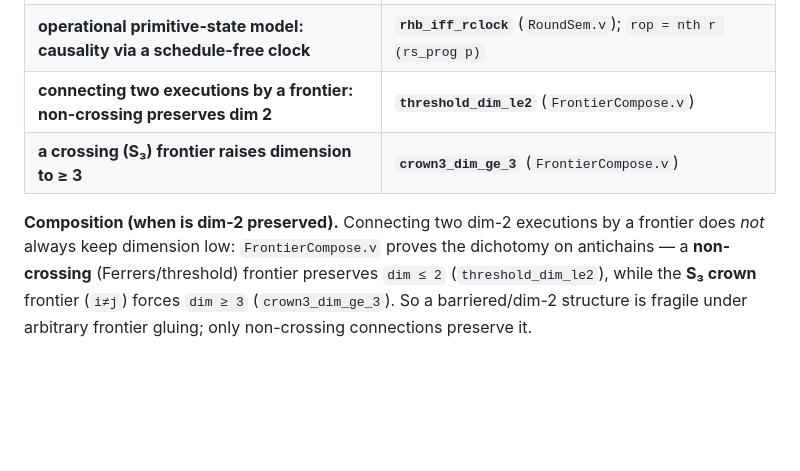
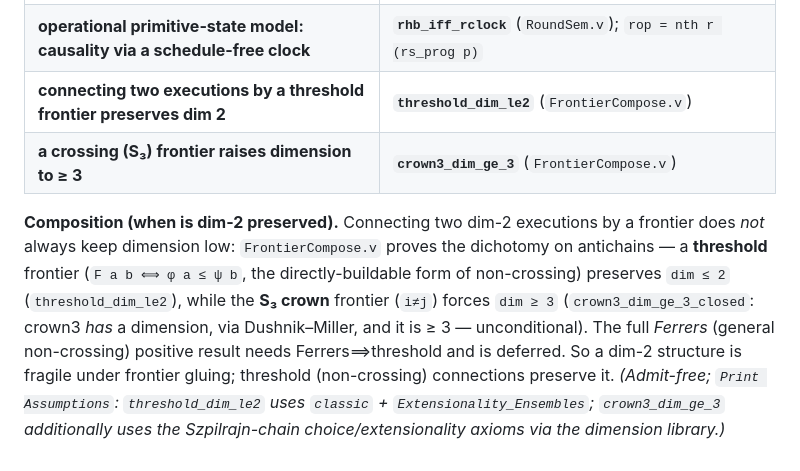
Before and after one commit to KotyanTheKhan/playground, a Markdown page: execution/DIM2_CLOCK.md, the part around the change. Rendered like a GitHub page; blank space fills up the shorter version.

Commit message:
docs(frontier-compose): review precision fixes (threshold not Ferrers; closed dim>=3; honest axioms) [W-1/W-2/W-3/N-1/N-2]

```diff
--- a/execution/DIM2_CLOCK.md
+++ b/execution/DIM2_CLOCK.md
@@ -251,12 +251,18 @@ on exactly the barrier-synchronized runs the round model captures.
 | **barrier order = a computable product-of-lex clock (any N)** | **`blo_iff_stamp`** (`OnlineClock.v`); generic rule `stamp_iff` |
 | **clock computable from purely local data (no global view)** | **`local_stamp_correct`** / **`blo_iff_local_stamp`** (`OnlineClockLocal.v`) |
 | **operational primitive-state model: causality via a schedule-free clock** | **`rhb_iff_rclock`** (`RoundSem.v`); `rop = nth r (rs_prog p)` |
-| **connecting two executions by a frontier: non-crossing preserves dim 2** | **`threshold_dim_le2`** (`FrontierCompose.v`) |
+| **connecting two executions by a threshold frontier preserves dim 2** | **`threshold_dim_le2`** (`FrontierCompose.v`) |
 | **a crossing (S₃) frontier raises dimension to ≥ 3** | **`crown3_dim_ge_3`** (`FrontierCompose.v`) |
 
 **Composition (when is dim-2 preserved).** Connecting two dim-2 executions by a
 frontier does *not* always keep dimension low: `FrontierCompose.v` proves the
-dichotomy on antichains — a **non-crossing** (Ferrers/threshold) frontier preserves
-`dim ≤ 2` (`threshold_dim_le2`), while the **S₃ crown** frontier (`i≠j`) forces
-`dim ≥ 3` (`crown3_dim_ge_3`). So a barriered/dim-2 structure is fragile under
-arbitrary frontier gluing; only non-crossing connections preserve it.
+dichotomy on antichains — a **threshold** frontier (`F a b ⟺ φ a ≤ ψ b`, the
+directly-buildable form of non-crossing) preserves `dim ≤ 2` (`threshold_dim_le2`),
+while the **S₃ crown** frontier (`i≠j`) forces `dim ≥ 3` (`crown3_dim_ge_3_closed`:
+crown3 *has* a dimension, via Dushnik–Miller, and it is ≥ 3 — unconditional). The
+full *Ferrers* (general non-crossing) positive result needs Ferrers⟹threshold and
+is deferred. So a dim-2 structure is fragile
+under frontier gluing; threshold (non-crossing) connections preserve it.
+*(Admit-free; `Print Assumptions`: `threshold_dim_le2` uses `classic` +
+`Extensionality_Ensembles`; `crown3_dim_ge_3` additionally uses the Szpilrajn-chain
+choice/extensionality axioms via the dimension library.)*
```
Also changed, not shown: docs/INDEX.md (+2 -2 lines).
